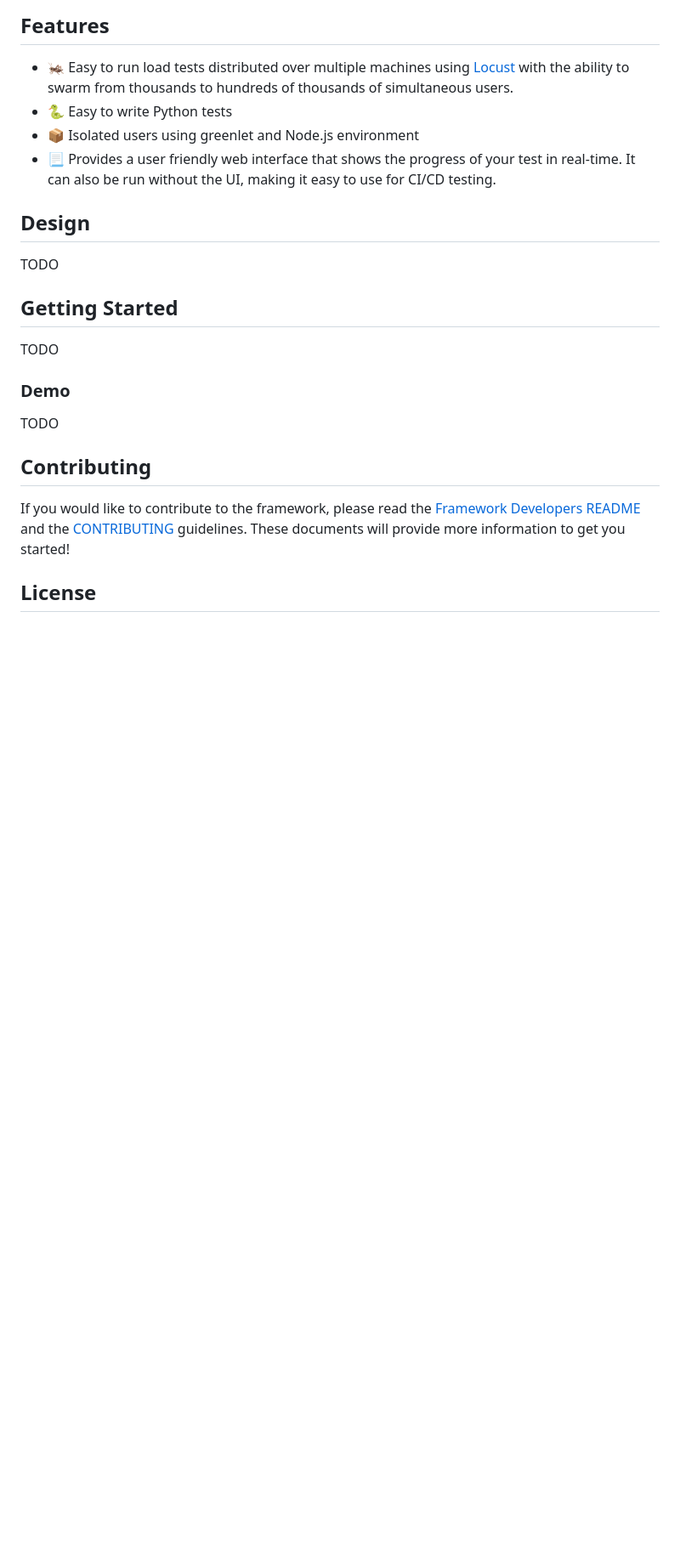
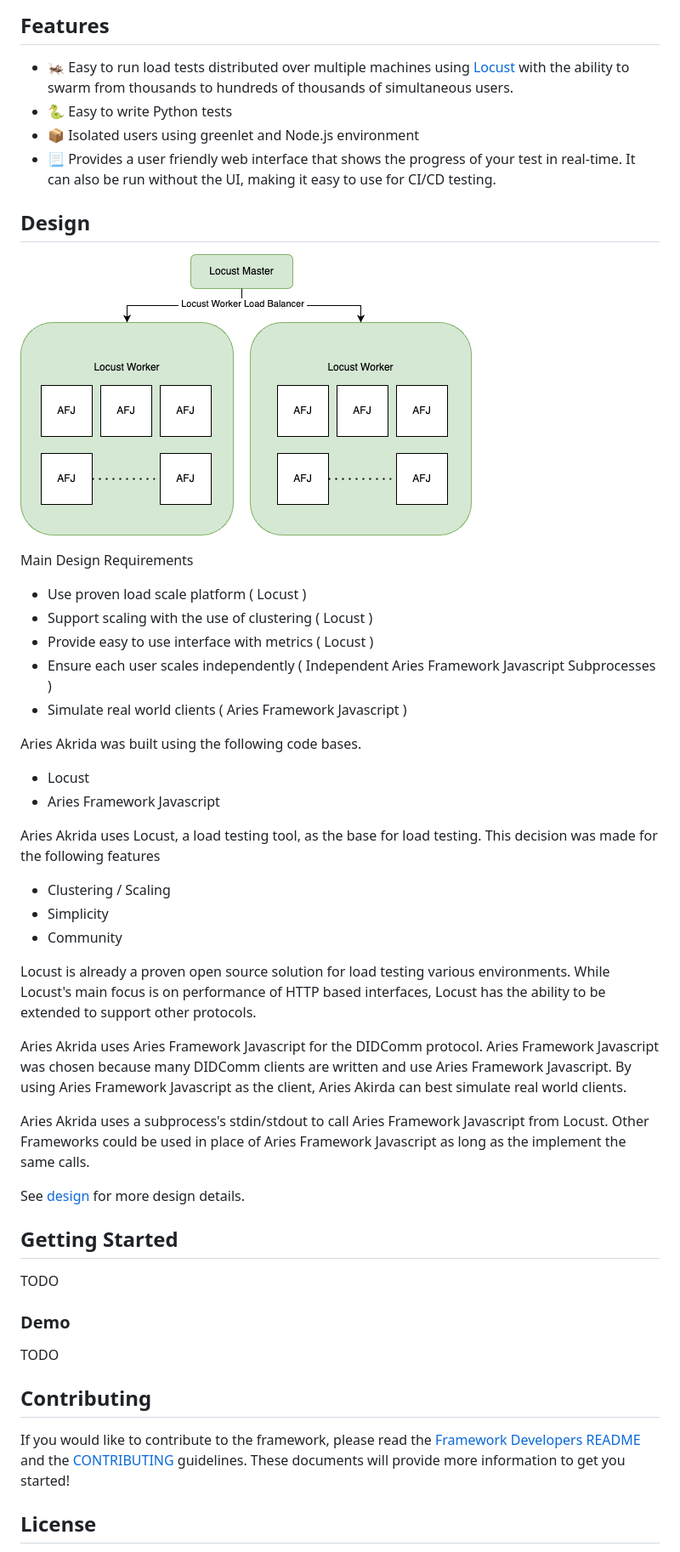
Before and after one commit to openwallet-foundation/owl-akrida, a Markdown page: README.md, the part around the change printed below. Shown: that part at 85% size. Drawn GitHub-style; pictures changed too: docs/design.png (added); blank space fills up the shorter version.

Commit message:
doc: continuing doc about design
Signed-off-by: Kim Ebert <kim@indicio.tech>

```diff
--- a/README.md
+++ b/README.md
@@ -31,7 +32,33 @@ From Ancient Greek ἀκρίς, or akrída, means locust or grasshopper.
 
 ## Design
 
-TODO
+![Design Image](./docs/design.png)
+
+Main Design Requirements
+- Use proven load scale platform ( Locust )
+- Support scaling with the use of clustering ( Locust )
+- Provide easy to use interface with metrics ( Locust )
+- Ensure each user scales independently ( Independent Aries Framework Javascript Subprocesses )
+- Simulate real world clients ( Aries Framework Javascript )
+
+Aries Akrida was built using the following code bases.
+
+- Locust
+- Aries Framework Javascript
+
+Aries Akrida uses Locust, a load testing tool, as the base for load testing. This decision was made for the following features
+
+- Clustering / Scaling
+- Simplicity
+- Community
+
+Locust is already a proven open source solution for load testing various environments. While Locust's main focus is on performance of HTTP based interfaces, Locust has the ability to be extended to support other protocols.
+
+Aries Akrida uses Aries Framework Javascript for the DIDComm protocol. Aries Framework Javascript was chosen because many DIDComm clients are written and use Aries Framework Javascript. By using Aries Framework Javascript as the client, Aries Akirda can best simulate real world clients.
+
+Aries Akrida uses a subprocess's stdin/stdout to call Aries Framework Javascript from Locust. Other Frameworks could be used in place of Aries Framework Javascript as long as the implement the same calls.
+
+See [design](./docs/DESIGN.md) for more design details.
 
 ## Getting Started
 
```
Also changed, not shown: other parts of README.md (+1 -0 lines).
